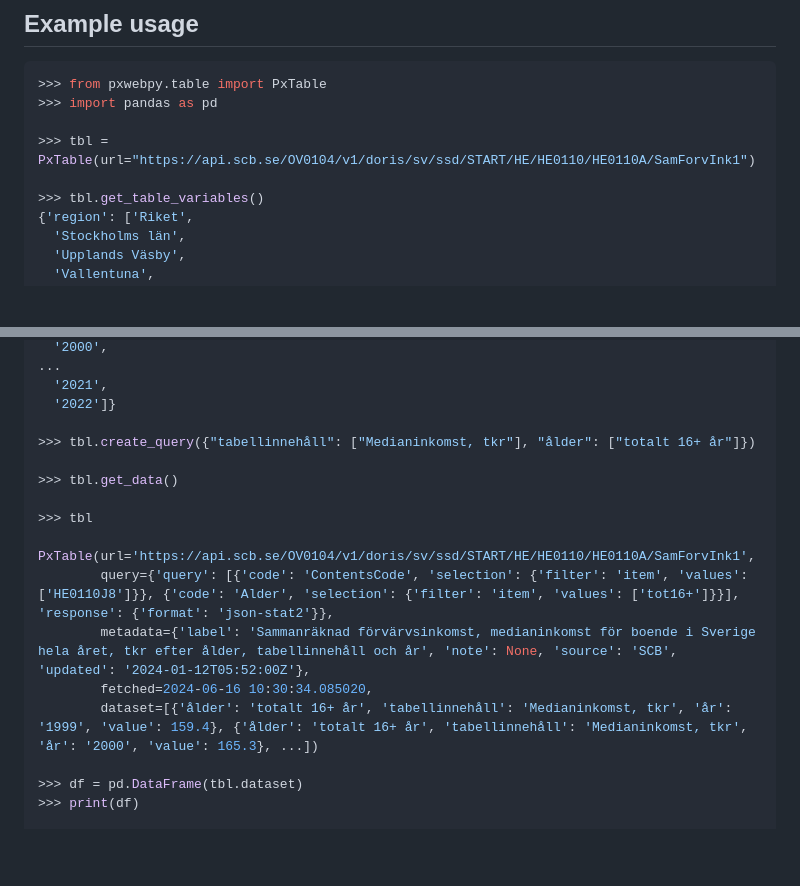
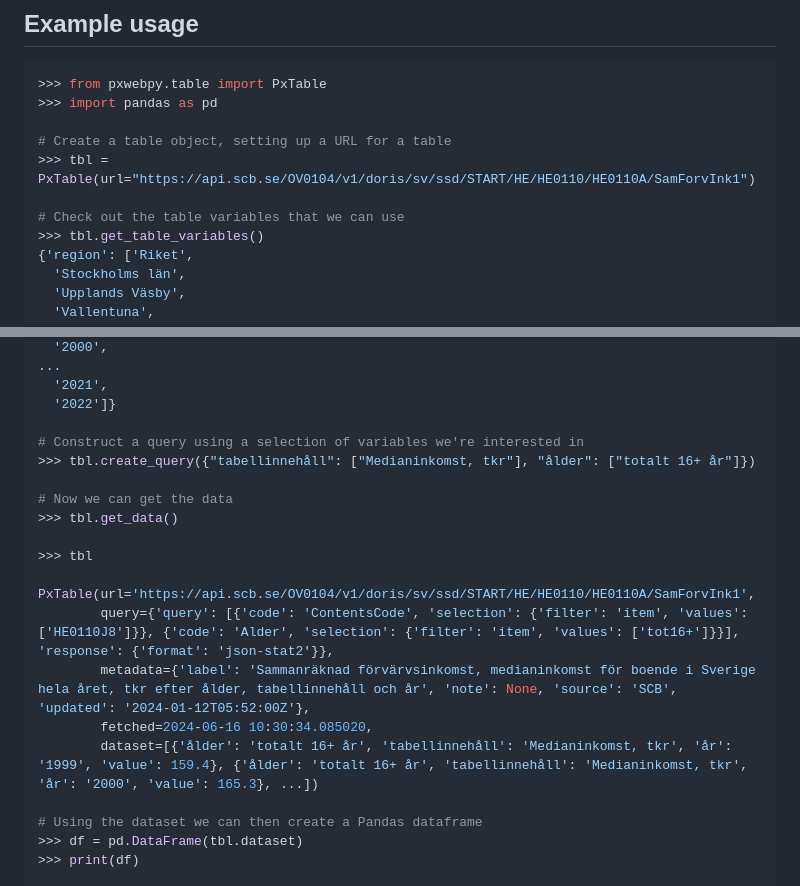
Before and after one commit to stefur/pxwebpy, a Markdown page: README.md, 2 parts joined by grey strips. Drawn GitHub-style; blank space fills up the shorter version.

Commit message:
Added comments

```diff
--- a/README.md
+++ b/README.md
@@ -15,8 +15,10 @@ It has been tested with [Statistics Sweden](https://scb.se), [Statistics Finland
 >>> from pxwebpy.table import PxTable
 >>> import pandas as pd
 
+# Create a table object, setting up a URL for a table
 >>> tbl = PxTable(url="https://api.scb.se/OV0104/v1/doris/sv/ssd/START/HE/HE0110/HE0110A/SamForvInk1")
 
+# Check out the table variables that we can use
 >>> tbl.get_table_variables()
 {'region': ['Riket',
   'Stockholms län',
@@ -56,8 +58,10 @@ It has been tested with [Statistics Sweden](https://scb.se), [Statistics Finland
   '2021',
   '2022']}
 
+# Construct a query using a selection of variables we're interested in
 >>> tbl.create_query({"tabellinnehåll": ["Medianinkomst, tkr"], "ålder": ["totalt 16+ år"]})
 
+# Now we can get the data
 >>> tbl.get_data()
 
 >>> tbl
@@ -68,6 +72,7 @@ PxTable(url='https://api.scb.se/OV0104/v1/doris/sv/ssd/START/HE/HE0110/HE0110A/S
         fetched=2024-06-16 10:30:34.085020,
         dataset=[{'ålder': 'totalt 16+ år', 'tabellinnehåll': 'Medianinkomst, tkr', 'år': '1999', 'value': 159.4}, {'ålder': 'totalt 16+ år', 'tabellinnehåll': 'Medianinkomst, tkr', 'år': '2000', 'value': 165.3}, ...])
 
+# Using the dataset we can then create a Pandas dataframe
 >>> df = pd.DataFrame(tbl.dataset)
 >>> print(df)
 
```
